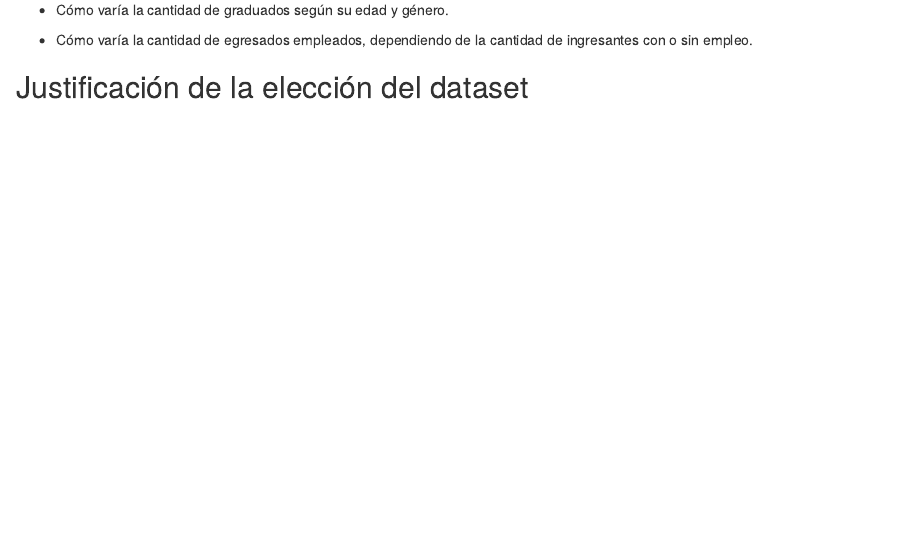
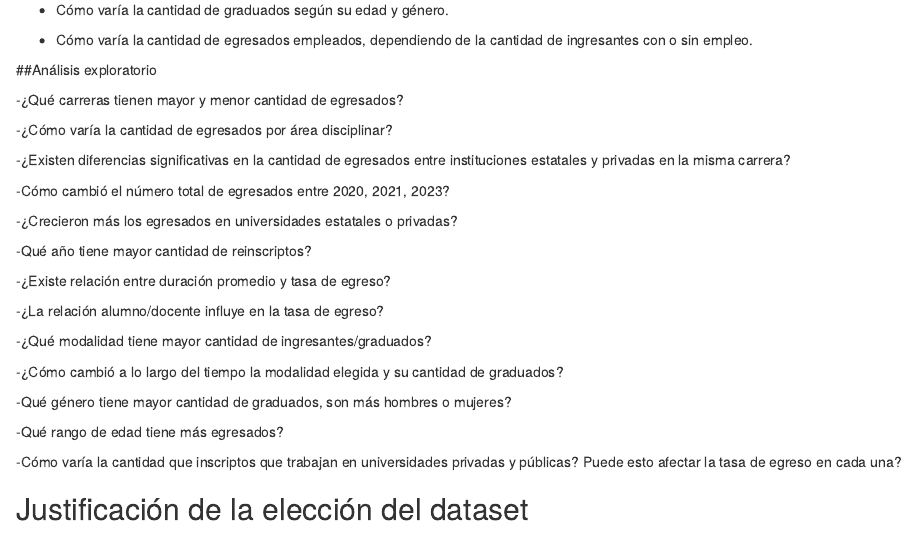
Before and after one commit to camigonzalez-hub/Proyecto.R.2.0, an R Markdown document (Proyecto.2.0.Rmd): the page in a window 1100 px wide, from 1030 px down. Rendered offline with R 4.5, knitr and Pandoc, with nearby package versions.

Commit message:
listo, pude:)

```diff
--- a/Proyecto.2.0.Rmd
+++ b/Proyecto.2.0.Rmd
@@ -41,6 +41,36 @@ Estas fuentes permiten analizar los factores que influyen en la *tasa de egreso
 
 -   Cómo varía la cantidad de egresados empleados, dependiendo de la cantidad de ingresantes con o sin empleo.
 
+##Análisis exploratorio
+
+-¿Qué carreras tienen mayor y menor cantidad de egresados?
+
+-¿Cómo varía la cantidad de egresados por área disciplinar?
+
+-¿Existen diferencias significativas en la cantidad de egresados
+entre instituciones estatales y privadas en la misma carrera?
+
+-Cómo cambió el número total de egresados entre 2020, 2021, 2023?
+
+-¿Crecieron más los egresados en universidades estatales o privadas?
+
+-Qué año tiene mayor cantidad de reinscriptos?
+
+-¿Existe relación entre duración promedio y tasa de egreso?
+
+-¿La relación alumno/docente influye en la tasa de egreso?
+
+-¿Qué modalidad tiene mayor cantidad de ingresantes/graduados?
+
+-¿Cómo cambió a lo largo del tiempo la modalidad elegida y su cantidad de graduados?
+
+-Qué género tiene mayor cantidad de graduados, son más hombres o mujeres?
+
+-Qué rango de edad tiene más egresados?
+
+-Cómo varía la cantidad que inscriptos que trabajan en universidades privadas y públicas? Puede esto afectar la tasa de egreso en cada una?
+
+
 ## Justificación de la elección del dataset
 
 El dataset de los "Anuarios Estadísticos" del sistema universitario es la fuente más adecuada para estudiar la evolución en diversas áreas, las causas de ello y diferencias en la tasa de egreso universitaria en Buenos Aires. Además la información es confiable porque es oficial, completa, accesible, comparable entre años, y centrada en variables directamente vinculadas al fenómeno de estudio.
```
